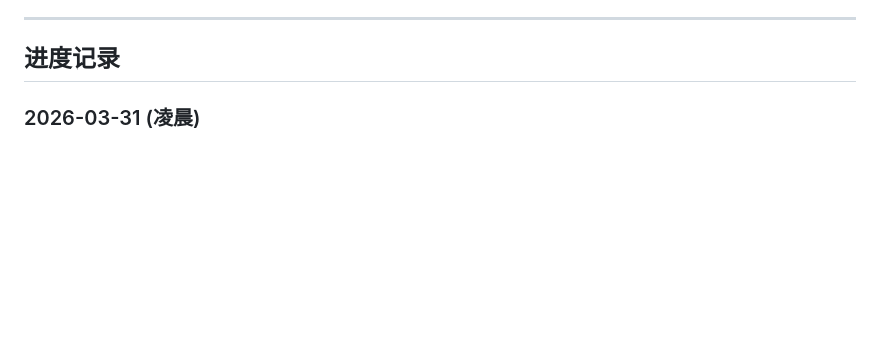
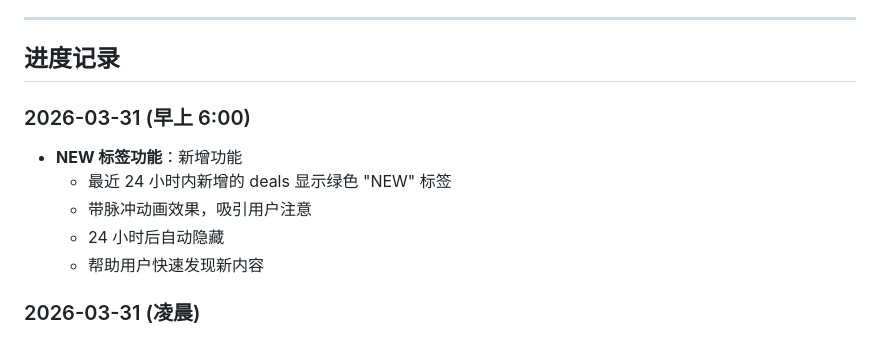
Before and after one commit to DD-1111/overpriseed, a Markdown page: BACKLOG.md, the part around the change. Drawn GitHub-style; blank space fills up the shorter version.

Commit message:
docs: update backlog with NEW badge feature

```diff
--- a/BACKLOG.md
+++ b/BACKLOG.md
@@ -103,6 +103,13 @@
 ---
 
 ## 进度记录
+
+### 2026-03-31 (早上 6:00)
+- **NEW 标签功能**：新增功能
+  - 最近 24 小时内新增的 deals 显示绿色 "NEW" 标签
+  - 带脉冲动画效果，吸引用户注意
+  - 24 小时后自动隐藏
+  - 帮助用户快速发现新内容
 
 ### 2026-03-31 (凌晨)
 - **X/Twitter 分享按钮**：新增功能
```
